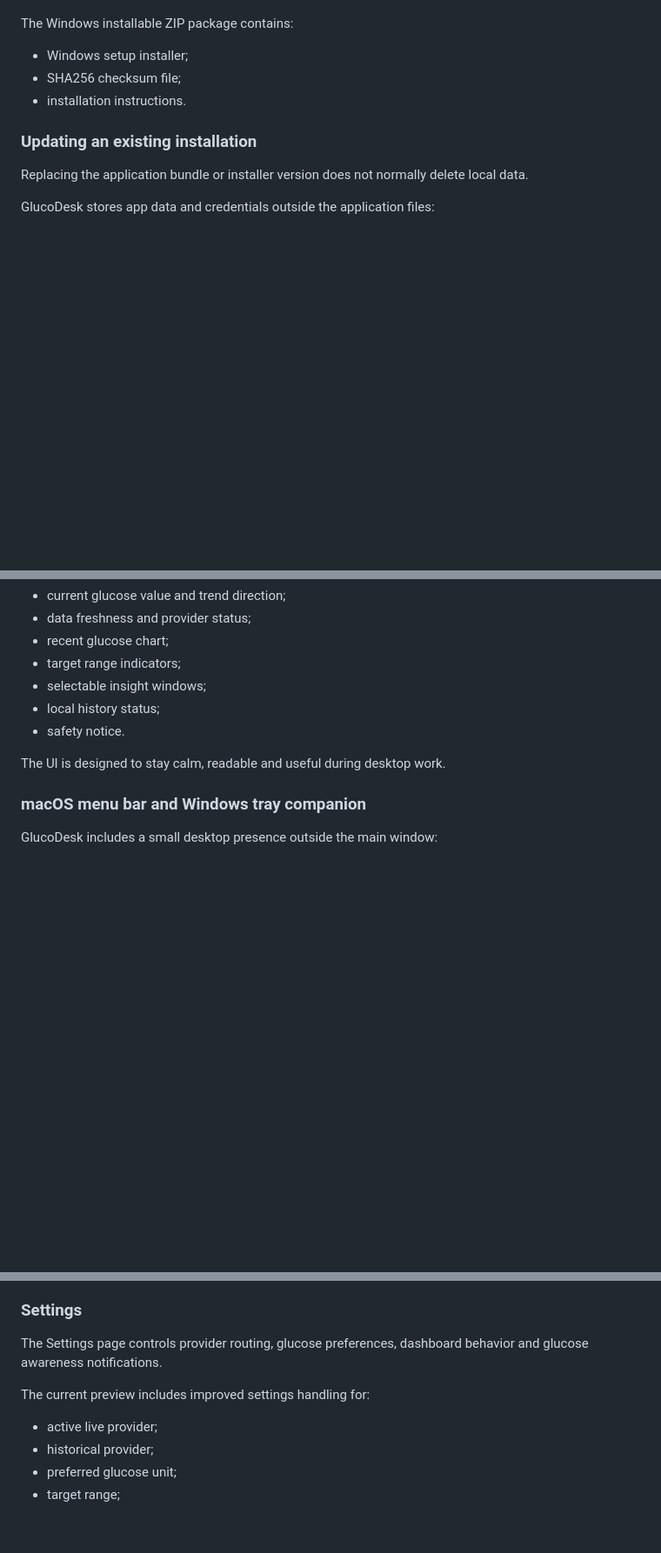
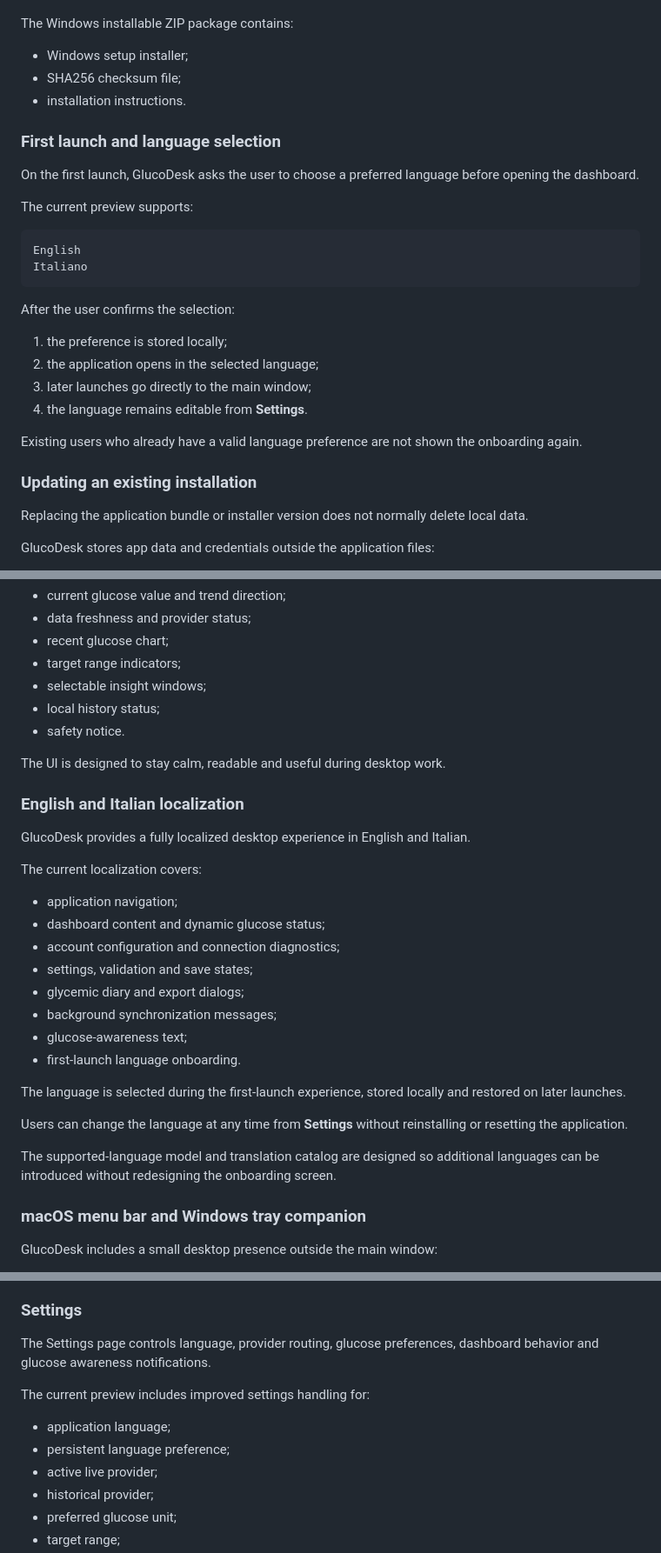
Before and after one commit to FilippoGaravaglia/GlucoDesk, a Markdown page: README.md, 3 parts joined by grey strips. Shown: that part at 87% size. GitHub-like rendering; blank space fills up the shorter version.

````diff
--- a/README.md
+++ b/README.md
@@ -243,6 +294,26 @@ The Windows installable ZIP package contains:
 * Windows setup installer;
 * SHA256 checksum file;
 * installation instructions.
+
+### First launch and language selection
+
+On the first launch, GlucoDesk asks the user to choose a preferred language before opening the dashboard.
+
+The current preview supports:
+
+```text
+English
+Italiano
+```
+
+After the user confirms the selection:
+
+1. the preference is stored locally;
+2. the application opens in the selected language;
+3. later launches go directly to the main window;
+4. the language remains editable from **Settings**.
+
+Existing users who already have a valid language preference are not shown the onboarding again.
 
 ### Updating an existing installation
 
@@ -437,6 +508,27 @@ The dashboard shows:
 
 The UI is designed to stay calm, readable and useful during desktop work.
 
+### English and Italian localization
+
+GlucoDesk provides a fully localized desktop experience in English and Italian.
+
+The current localization covers:
+
+* application navigation;
+* dashboard content and dynamic glucose status;
+* account configuration and connection diagnostics;
+* settings, validation and save states;
+* glycemic diary and export dialogs;
+* background synchronization messages;
+* glucose-awareness text;
+* first-launch language onboarding.
+
+The language is selected during the first-launch experience, stored locally and restored on later launches.
+
+Users can change the language at any time from **Settings** without reinstalling or resetting the application.
+
+The supported-language model and translation catalog are designed so additional languages can be introduced without redesigning the onboarding screen.
+
 ### macOS menu bar and Windows tray companion
 
 GlucoDesk includes a small desktop presence outside the main window:
@@ -596,10 +688,12 @@ The current diary direction focuses on:
 
 ### Settings
 
-The Settings page controls provider routing, glucose preferences, dashboard behavior and glucose awareness notifications.
+The Settings page controls language, provider routing, glucose preferences, dashboard behavior and glucose awareness notifications.
 
 The current preview includes improved settings handling for:
 
+* application language;
+* persistent language preference;
 * active live provider;
 * historical provider;
 * preferred glucose unit;
````
Also changed, not shown: other parts of README.md (+63 -4 lines), docs/assets/demo/glucodesk-language-onboarding.png (added).
